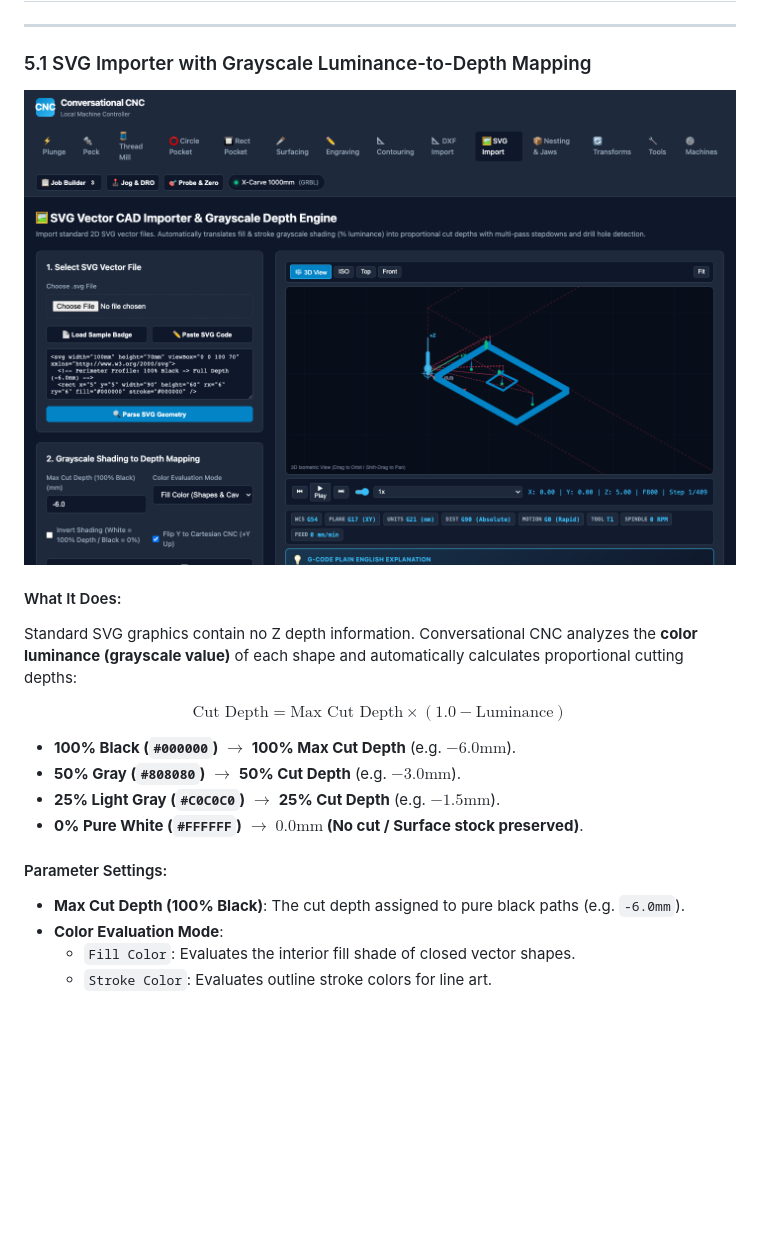
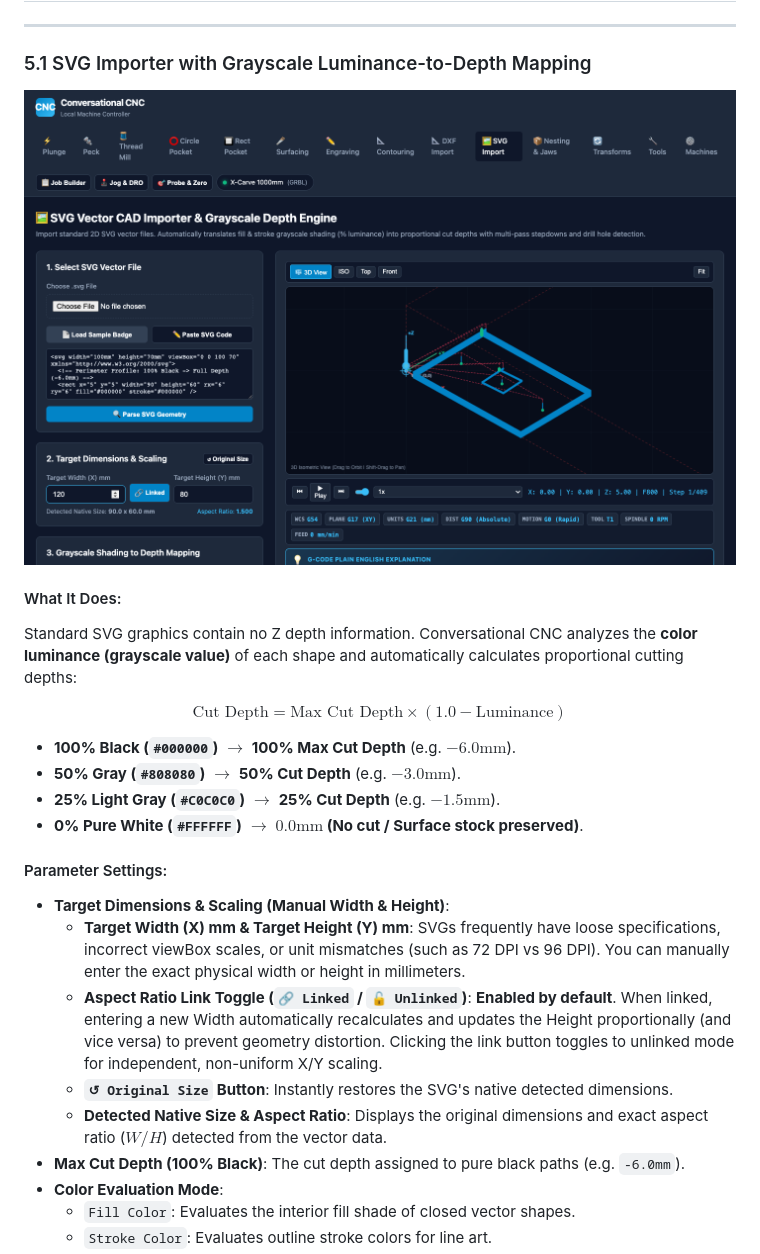
Before and after one commit to ericrowe/conversationalCNC, a Markdown page: docs/USER_MANUAL.md, the part around the change. Rendered like a GitHub page; pictures changed too: docs/images/real_svg_importer.png; blank space fills up the shorter version.

Commit message:
SVG Scaling

```diff
--- a/docs/USER_MANUAL.md
+++ b/docs/USER_MANUAL.md
@@ -349,6 +349,11 @@ $$\text{Cut Depth} = \text{Max Cut Depth} \times (1.0 - \text{Luminance})$$
 - **0% Pure White (`#FFFFFF`)** $\to$ **$0.0\text{mm}$ (No cut / Surface stock preserved)**.
 
 #### Parameter Settings:
+- **Target Dimensions & Scaling (Manual Width & Height)**:
+  - **Target Width (X) mm & Target Height (Y) mm**: SVGs frequently have loose specifications, incorrect viewBox scales, or unit mismatches (such as 72 DPI vs 96 DPI). You can manually enter the exact physical width or height in millimeters.
+  - **Aspect Ratio Link Toggle (`🔗 Linked` / `🔓 Unlinked`)**: **Enabled by default**. When linked, entering a new Width automatically recalculates and updates the Height proportionally (and vice versa) to prevent geometry distortion. Clicking the link button toggles to unlinked mode for independent, non-uniform X/Y scaling.
+  - **`↺ Original Size` Button**: Instantly restores the SVG's native detected dimensions.
+  - **Detected Native Size & Aspect Ratio**: Displays the original dimensions and exact aspect ratio ($W/H$) detected from the vector data.
 - **Max Cut Depth (100% Black)**: The cut depth assigned to pure black paths (e.g. `-6.0mm`).
 - **Color Evaluation Mode**:
   - `Fill Color`: Evaluates the interior fill shade of closed vector shapes.
```
Also changed, not shown: 7 other files.
